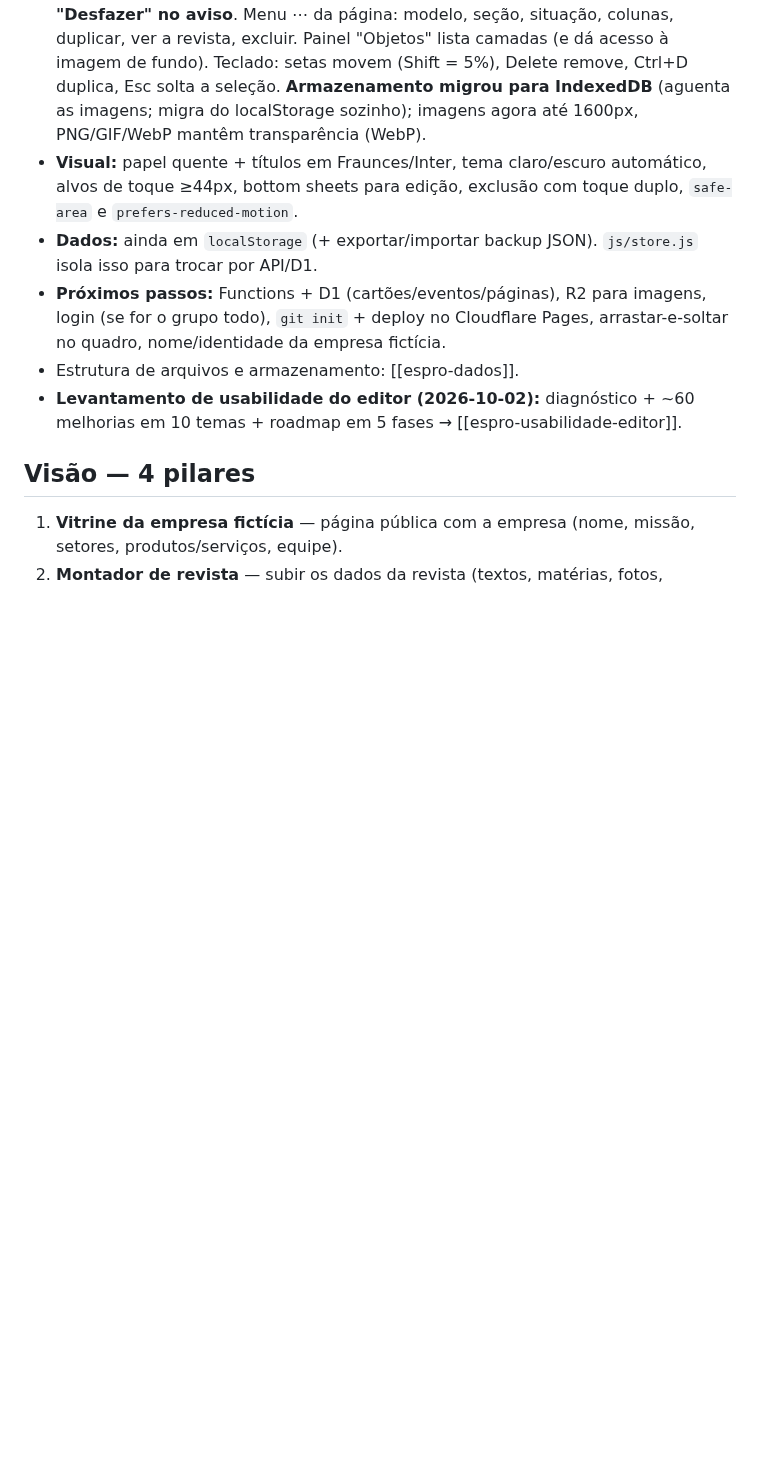
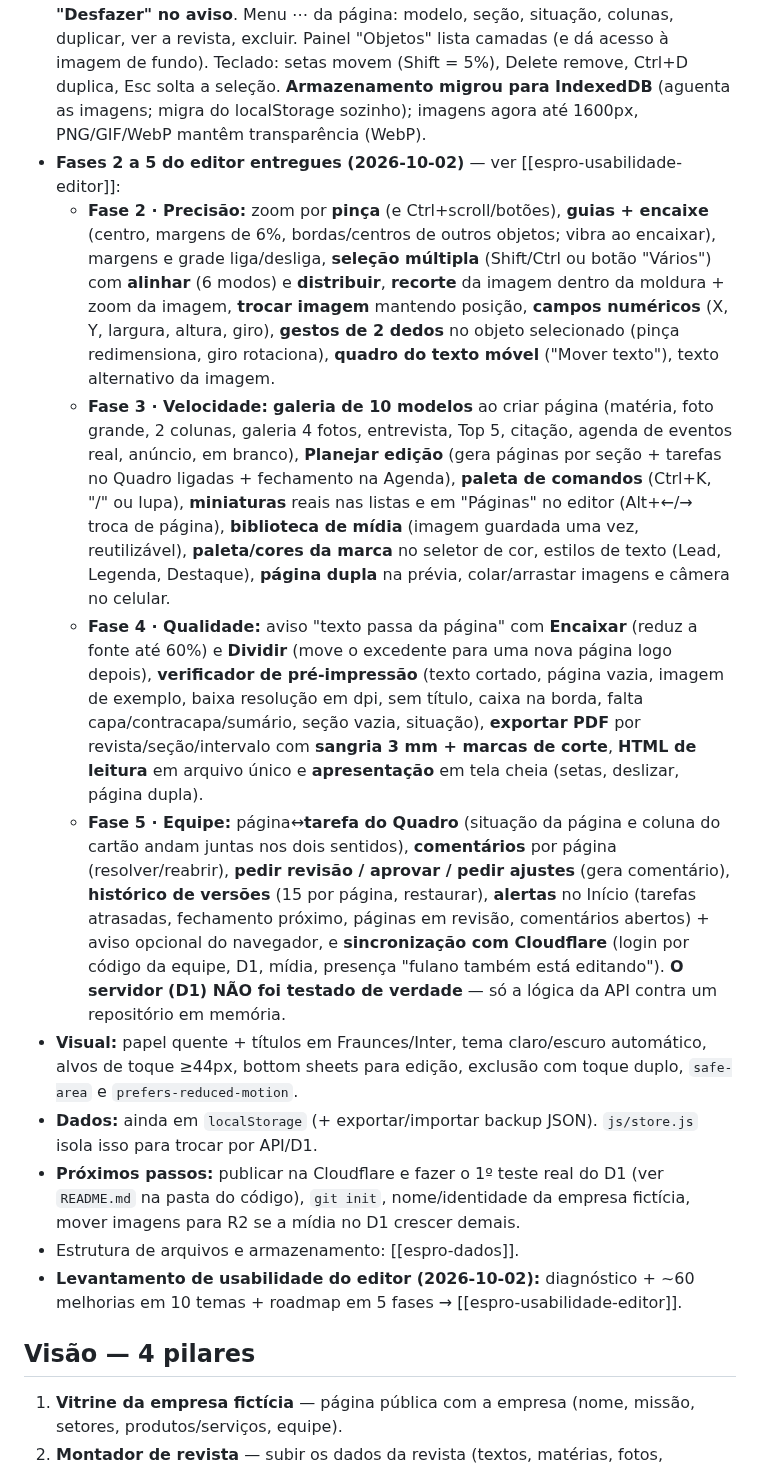
Before and after one commit to VitorTozeti/Obsidian-vitor, a Markdown page: projetos/espro/espro.md, the part around the change. Rendered like a GitHub page; blank space fills up the shorter version.

Commit message:
ESPRO: fases 2-5 do editor (precisão, velocidade, qualidade, equipe) documentadas no vault
Co-Authored-By: Claude Sonnet 5.5 <noreply@anthropic.com>

```diff
--- a/projetos/espro/espro.md
+++ b/projetos/espro/espro.md
@@ -23,9 +23,14 @@ Dados e localização: [[espro-dados]].
 - **Editor de página tipo Word + imagens livres (2026-10-02):** a página abre num sheet com abas **Editar / Prévia da página** (prévia ao vivo com a página real). O texto é **rico e editável**: desfazer/refazer, negrito, itálico, sublinhado, tachado, cor, estilo (parágrafo/título/subtítulo/citação), fonte (sem serifa/serifada/monoespaçada), tamanho (pequeno/normal/grande/enorme), listas (marcadores/numerada), alinhamento (esq./centro/dir./justificado), link, limpar formatação, contador de palavras e opção de 1 ou 2 colunas. Colar de Word/web é limpo por **sanitizador de lista branca** (sem scripts/estilos soltos). **Imagens** (até 6 por página) com posição **Fundo, Topo (largura total), Acima, Esquerda ou Direita (texto contorna), Abaixo**, tamanho P/M/G, forma (retângulo/arredondada/círculo), legenda e ordem. Aviso vermelho "Texto maior que a página" quando o conteúdo não cabe na folha (a folha tem tamanho fixo A5; o excesso é cortado — não há quebra automática de página).
 - **Layout tipo canvas para imagens (2026-10-02):** o sheet da página agora tem as abas **Texto** e **Layout e imagens**. No Layout a página aparece de verdade e cada imagem é uma caixa sobre ela: **arrastar para mover**, **8 bolinhas para redimensionar** (cantos mantêm a proporção; laterais cortam/esticam um lado) e **bolinha de cima para girar** (encaixa em 0/90/180°). Funciona com mouse e toque (no celular o 1º toque seleciona, depois arrasta; setas do teclado movem 1%, Shift 5%, Delete remove). Abaixo: miniaturas, "+" para adicionar, e painel da imagem selecionada — posição (Livre ou presets Fundo/Topo/Acima/Esquerda/Direita/Abaixo; qualquer imagem em preset vira "livre" ao ser arrastada), tamanho/slider de **largura %** (redimensiona em torno do centro), forma, legenda, **atrás do texto**, para frente/trás, duplicar, remover. Imagem nova entra livre no centro (capa/destaque/anúncio/contracapa: a 1ª vira fundo). Imagens livres guardam `x,y,w,h` em **% da folha** + `rot` + `atras`; ficam sobre o texto (que não contorna imagens livres).
 - **Editor de páginas — Fase 1 entregue (2026-10-02):** o editor deixou de ser sheet e virou **tela cheia** (`#/editor/<id>`, `js/editor.js`). **Edição direta na página**: título, texto corrido e caixas de texto são editáveis ali mesmo (não há mais abas Texto/Layout). **Barra inferior contextual** (mobile first): sem seleção → `Texto`, `Imagem`, `Objetos`, zoom (− 100% +, Ctrl+scroll); texto em foco → barra de formatação (B/I/U/S, cor, estilo, fonte, tamanho, listas, alinhar, link, limpar); objeto selecionado → Editar, Ajustes, Frente, Trás, Duplicar, Remover, Pronto. **Modelo híbrido**: o texto corrido continua fluindo (estilo Word) e agora há **caixas de texto livres** (mover/redimensionar/girar, fundo opcional, atrás/frente) além das imagens (toque duplo ou "Editar" edita a caixa). **Salvamento automático** (indicador "Salvando… / Salvo ✓"), **desfazer/refazer global** (Ctrl+Z / Ctrl+Shift+Z / botões; histórico de 120 passos), página nova vazia é descartada ao sair, e **exclusões (página, cartão, evento, imagem/caixa) agora são imediatas com "Desfazer" no aviso**. Menu ⋯ da página: modelo, seção, situação, colunas, duplicar, ver a revista, excluir. Painel "Objetos" lista camadas (e dá acesso à imagem de fundo). Teclado: setas movem (Shift = 5%), Delete remove, Ctrl+D duplica, Esc solta a seleção. **Armazenamento migrou para IndexedDB** (aguenta as imagens; migra do localStorage sozinho); imagens agora até 1600px, PNG/GIF/WebP mantêm transparência (WebP).
+- **Fases 2 a 5 do editor entregues (2026-10-02)** — ver [[espro-usabilidade-editor]]:
+  - **Fase 2 · Precisão:** zoom por **pinça** (e Ctrl+scroll/botões), **guias + encaixe** (centro, margens de 6%, bordas/centros de outros objetos; vibra ao encaixar), margens e grade liga/desliga, **seleção múltipla** (Shift/Ctrl ou botão "Vários") com **alinhar** (6 modos) e **distribuir**, **recorte** da imagem dentro da moldura + zoom da imagem, **trocar imagem** mantendo posição, **campos numéricos** (X, Y, largura, altura, giro), **gestos de 2 dedos** no objeto selecionado (pinça redimensiona, giro rotaciona), **quadro do texto móvel** ("Mover texto"), texto alternativo da imagem.
+  - **Fase 3 · Velocidade:** **galeria de 10 modelos** ao criar página (matéria, foto grande, 2 colunas, galeria 4 fotos, entrevista, Top 5, citação, agenda de eventos real, anúncio, em branco), **Planejar edição** (gera páginas por seção + tarefas no Quadro ligadas + fechamento na Agenda), **paleta de comandos** (Ctrl+K, "/" ou lupa), **miniaturas** reais nas listas e em "Páginas" no editor (Alt+←/→ troca de página), **biblioteca de mídia** (imagem guardada uma vez, reutilizável), **paleta/cores da marca** no seletor de cor, estilos de texto (Lead, Legenda, Destaque), **página dupla** na prévia, colar/arrastar imagens e câmera no celular.
+  - **Fase 4 · Qualidade:** aviso "texto passa da página" com **Encaixar** (reduz a fonte até 60%) e **Dividir** (move o excedente para uma nova página logo depois), **verificador de pré-impressão** (texto cortado, página vazia, imagem de exemplo, baixa resolução em dpi, sem título, caixa na borda, falta capa/contracapa/sumário, seção vazia, situação), **exportar PDF** por revista/seção/intervalo com **sangria 3 mm + marcas de corte**, **HTML de leitura** em arquivo único e **apresentação** em tela cheia (setas, deslizar, página dupla).
+  - **Fase 5 · Equipe:** página↔**tarefa do Quadro** (situação da página e coluna do cartão andam juntas nos dois sentidos), **comentários** por página (resolver/reabrir), **pedir revisão / aprovar / pedir ajustes** (gera comentário), **histórico de versões** (15 por página, restaurar), **alertas** no Início (tarefas atrasadas, fechamento próximo, páginas em revisão, comentários abertos) + aviso opcional do navegador, e **sincronização com Cloudflare** (login por código da equipe, D1, mídia, presença "fulano também está editando"). **O servidor (D1) NÃO foi testado de verdade** — só a lógica da API contra um repositório em memória.
 - **Visual:** papel quente + títulos em Fraunces/Inter, tema claro/escuro automático, alvos de toque ≥44px, bottom sheets para edição, exclusão com toque duplo, `safe-area` e `prefers-reduced-motion`.
 - **Dados:** ainda em `localStorage` (+ exportar/importar backup JSON). `js/store.js` isola isso para trocar por API/D1.
-- **Próximos passos:** Functions + D1 (cartões/eventos/páginas), R2 para imagens, login (se for o grupo todo), `git init` + deploy no Cloudflare Pages, arrastar-e-soltar no quadro, nome/identidade da empresa fictícia.
+- **Próximos passos:** publicar na Cloudflare e fazer o 1º teste real do D1 (ver `README.md` na pasta do código), `git init`, nome/identidade da empresa fictícia, mover imagens para R2 se a mídia no D1 crescer demais.
 - Estrutura de arquivos e armazenamento: [[espro-dados]].
 - **Levantamento de usabilidade do editor (2026-10-02):** diagnóstico + ~60 melhorias em 10 temas + roadmap em 5 fases → [[espro-usabilidade-editor]].
 
```
Also changed, not shown: projetos/espro/espro-dados.md (+8 -1 lines), projetos/espro/espro-usabilidade-editor.md (+6 -3 lines).
